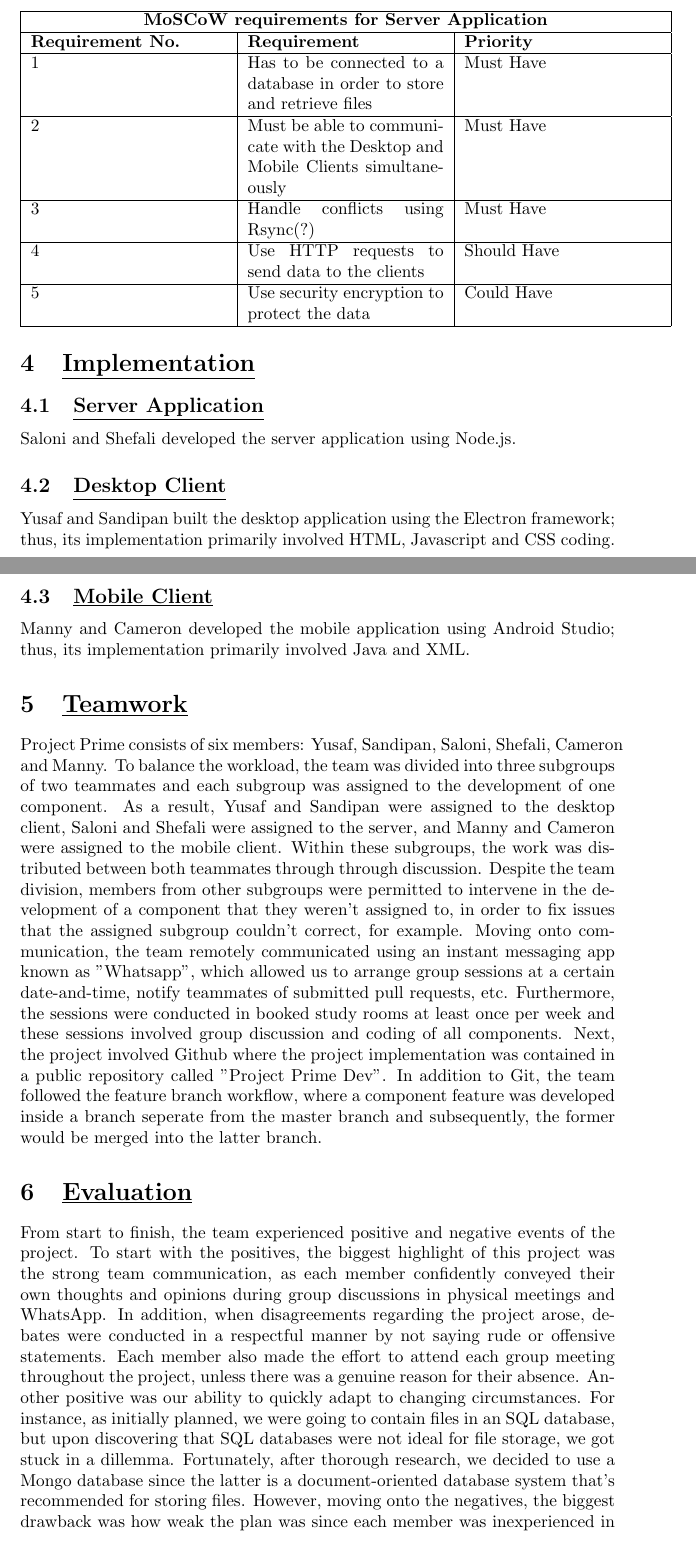
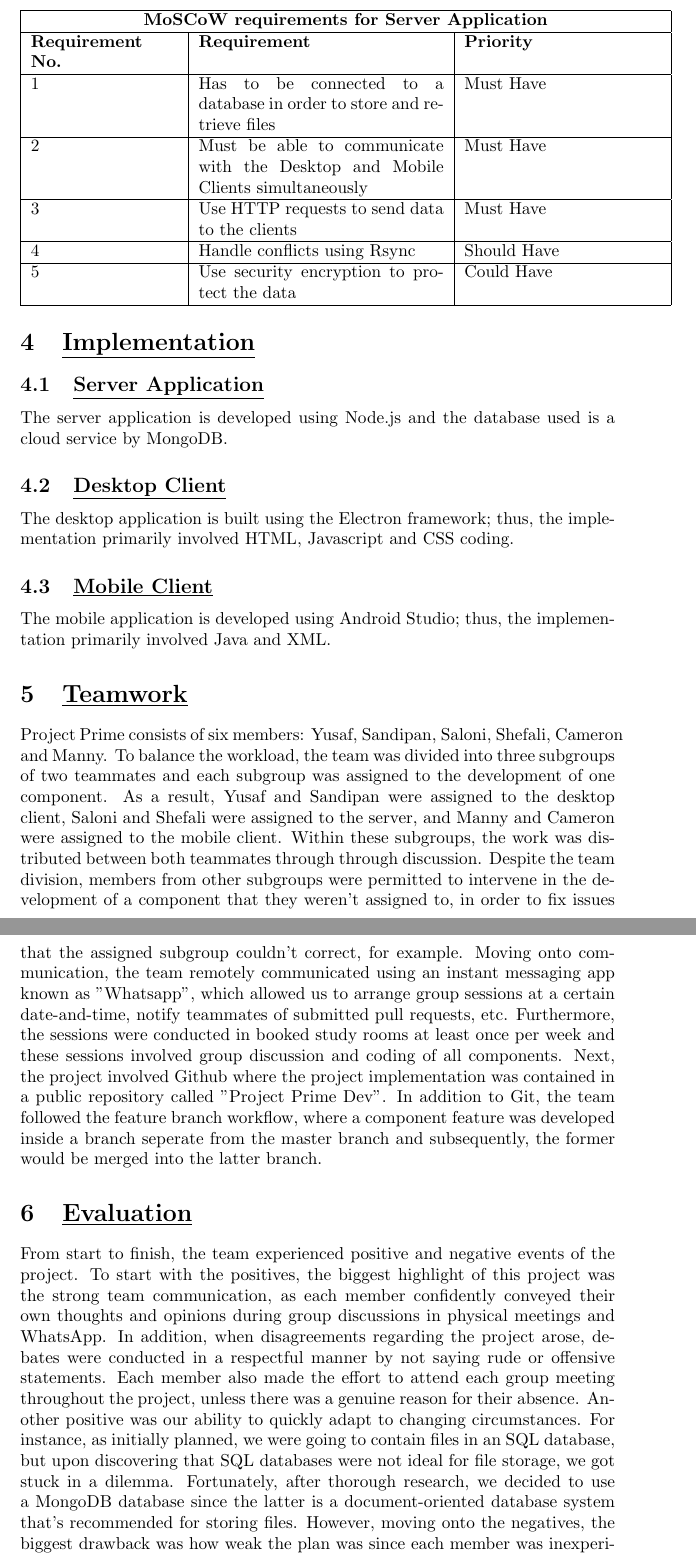
Before and after one commit to YusafOsei-Bonsu/Project-Prime-Dev, a LaTeX document (final_report/team_project_prime.tex): two parts of pages 3 and 4 of 5, joined at a grey line, cut so that both start at the same text. Compiled offline with pdfLaTeX.

Commit message:
Updating Final Report
- Changed table column widths for better visuals
- Altered a Must have - Should have for the server
- Minor language changes

```diff
--- a/final_report/team_project_prime.tex
+++ b/final_report/team_project_prime.tex
@@ -81,19 +81,19 @@ Requirements have been derived for each component. The requirements have been an
 
 \section{\underline{Implementation}}
 \subsection{\underline{Server Application}}
-Saloni and Shefali developed the server application using Node.js.
+The server application is developed using Node.js and the database used is a cloud service by MongoDB.
 
 \subsection{\underline{Desktop Client}}
-Yusaf and Sandipan built the desktop application using the Electron framework; thus, its implementation primarily involved HTML, Javascript and CSS coding.
+The desktop application is built using the Electron framework; thus, the implementation primarily involved HTML, Javascript and CSS coding.
 
 \subsection{\underline{Mobile Client}}
-Manny and Cameron developed the mobile application using Android Studio; thus, its implementation primarily involved Java and XML.
+The mobile application is developed using Android Studio; thus, the implementation primarily involved Java and XML.
 
 \section{\underline{Teamwork}}
 Project Prime consists of six members: Yusaf, Sandipan, Saloni, Shefali, Cameron and Manny. To balance the workload, the team was divided into three subgroups of two teammates and each subgroup was assigned to the development of one component. As a result, Yusaf and Sandipan were assigned to the desktop client, Saloni and Shefali were assigned to the server, and Manny and Cameron were assigned to the mobile client. Within these subgroups, the work was distributed between both teammates through through discussion. Despite the team division, members from other subgroups were permitted to intervene in the development of a component that they weren't assigned to, in order to fix issues that the assigned subgroup couldn't correct, for example. Moving onto communication, the team remotely communicated using an instant messaging app known as "Whatsapp", which allowed us to arrange group sessions at a certain date-and-time, notify teammates of submitted pull requests, etc. Furthermore, the sessions were conducted in booked study rooms at least once per week and these sessions involved group discussion and coding of all components. Next, the project involved Github where the project implementation was contained in a public repository called "Project Prime Dev". In addition to Git, the team followed the feature branch workflow, where a component feature was developed inside a branch seperate from the master branch and subsequently, the former would be merged into the latter branch.
 
 \section{\underline{Evaluation}}
-From start to finish, the team experienced  positive and negative events of the project. To start with the positives, the biggest highlight of this project was the strong team communication, as each member confidently conveyed their own thoughts and opinions during group discussions in physical meetings and WhatsApp. In addition, when disagreements regarding the project arose, debates were conducted in a respectful manner by not saying rude or offensive statements. Each member also made the effort to attend each group meeting throughout the project, unless there was a genuine reason for their absence. Another positive was our ability to quickly adapt to changing circumstances. For instance, as initially planned, we were going to contain files in an SQL database, but upon discovering that SQL databases were not ideal for file storage, we got stuck in a dillemma. Fortunately, after thorough research, we decided to use a Mongo database since the latter is a document-oriented database system that's recommended for storing files. However, moving onto the negatives, the biggest drawback was how weak the plan was since each member was inexperienced in developing a multi-host file synchroniser, which led to us being unsure of how to approach the task. In addition, the level of inexperience formerly impacted our confidence to build the system. However, as the project progressed, the Internet became a major learning tool to gain new skills to become confident in achieving the project aims.
+From start to finish, the team experienced  positive and negative events of the project. To start with the positives, the biggest highlight of this project was the strong team communication, as each member confidently conveyed their own thoughts and opinions during group discussions in physical meetings and WhatsApp. In addition, when disagreements regarding the project arose, debates were conducted in a respectful manner by not saying rude or offensive statements. Each member also made the effort to attend each group meeting throughout the project, unless there was a genuine reason for their absence. Another positive was our ability to quickly adapt to changing circumstances. For instance, as initially planned, we were going to contain files in an SQL database, but upon discovering that SQL databases were not ideal for file storage, we got stuck in a dilemma. Fortunately, after thorough research, we decided to use a MongoDB database since the latter is a document-oriented database system that's recommended for storing files. However, moving onto the negatives, the biggest drawback was how weak the plan was since each member was inexperienced in developing a multi-host file synchroniser, which led to us being unsure of how to approach the task. In addition, the level of inexperience formerly impacted our confidence to build the system. However, as the project progressed, the Internet became a major learning tool to gain new skills to become confident in achieving the project aims.
 
 In conclusion, this project caused the realisation that despite our computer science backgrounds, our technical prowess is still very basic and there is much for us to learn. In response to this discovery, we will commit to thoroughly relearning and practising how to use different technologies in our spare time, including programming languages and Git (e.g. BitBucket). In retrospect, if this project was repeated, our different approach would be to partner stronger members with novice ones, in terms of technological skill; thus, providing novice members with the opportunity to enhance their skills by learning whilst working on the job.
 
```
Also changed, not shown: final_report/team_project_prime.pdf, final_report/team_project_prime.tex (12 more changed lines), 3 other files.
